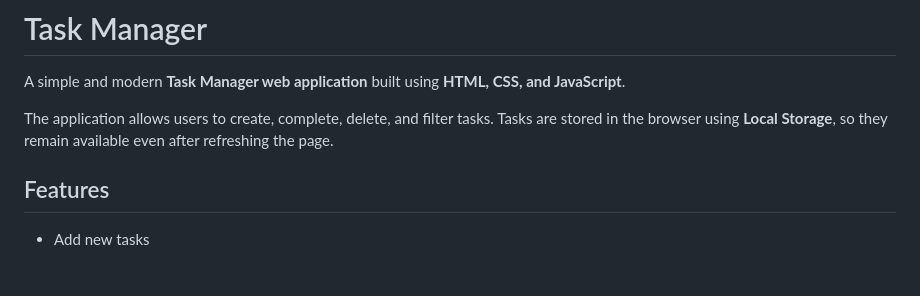
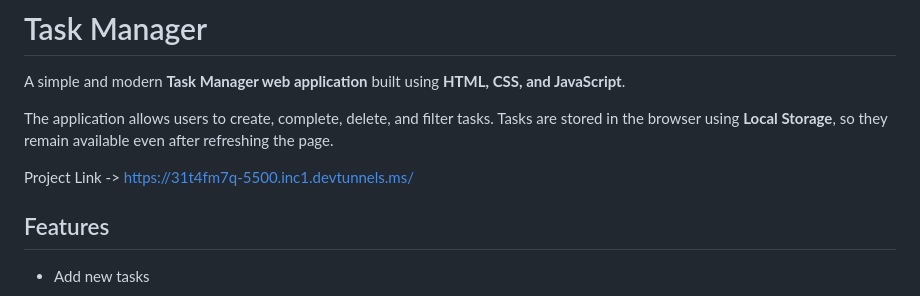
Before and after one commit to udityasepta/Task-Manager, a Markdown page: README.md, the part around the change. Drawn GitHub-style; blank space fills up the shorter version.

Commit message:
Update README with project link
Added project link to the README file.

```diff
--- a/README.md
+++ b/README.md
@@ -3,6 +3,9 @@
 A simple and modern **Task Manager web application** built using **HTML, CSS, and JavaScript**.
 
 The application allows users to create, complete, delete, and filter tasks. Tasks are stored in the browser using **Local Storage**, so they remain available even after refreshing the page.
+
+
+Project Link ->  https://31t4fm7q-5500.inc1.devtunnels.ms/
 
 ## Features
 
```
